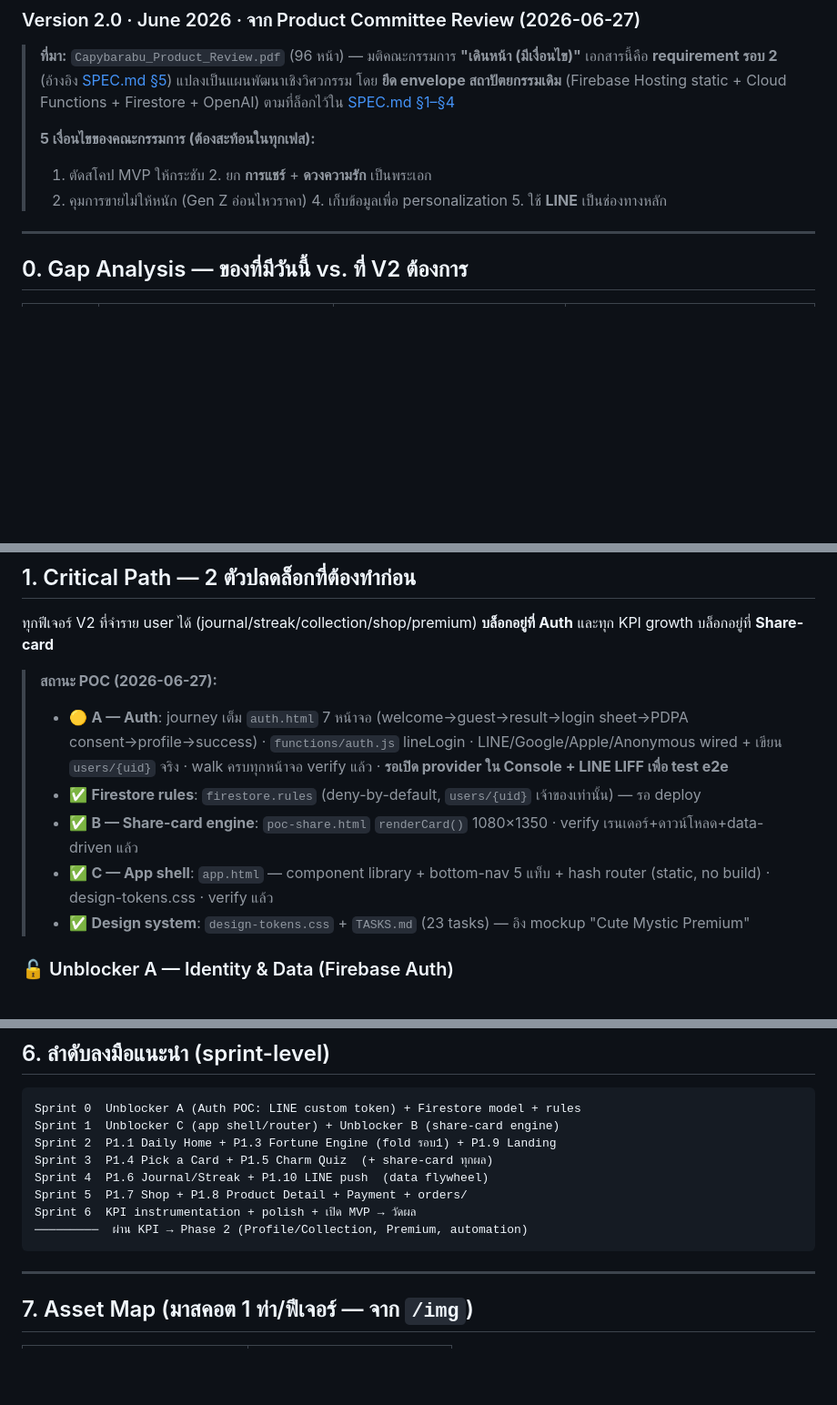
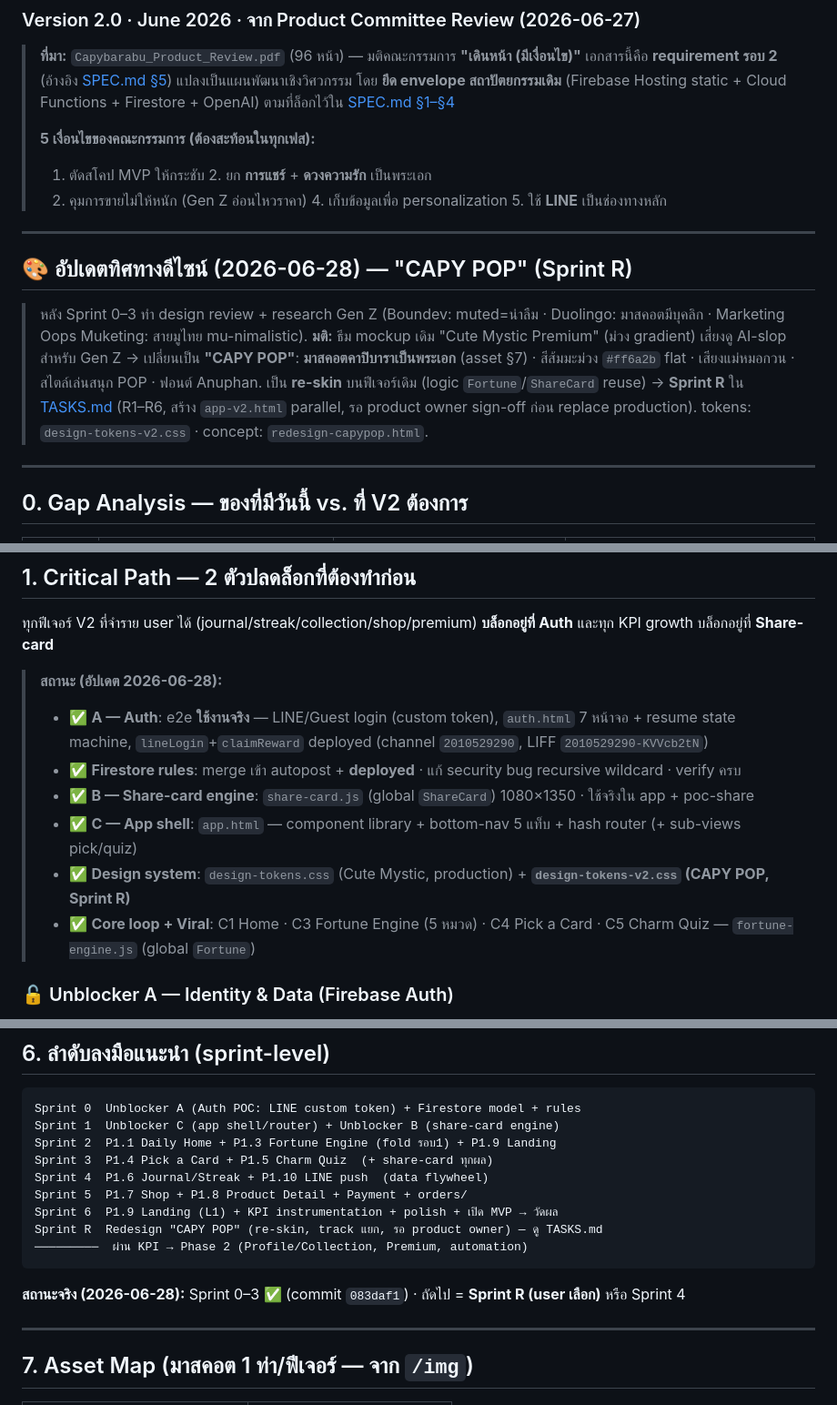
Before and after one commit to tippajohnw-dev/capybarabu, a Markdown page: mae-mor-bara/ROADMAP-v2.md, 3 parts joined by grey strips. Shown at 91% size. GitHub-like rendering; blank space fills up the shorter version.

````diff
--- a/mae-mor-bara/ROADMAP-v2.md
+++ b/mae-mor-bara/ROADMAP-v2.md
@@ -9,6 +9,13 @@
 > **5 เงื่อนไขของคณะกรรมการ (ต้องสะท้อนในทุกเฟส):**
 > 1. ตัดสโคป MVP ให้กระชับ 2. ยก **การแชร์** + **ดวงความรัก** เป็นพระเอก
 > 3. คุมการขายไม่ให้หนัก (Gen Z อ่อนไหวราคา) 4. เก็บข้อมูลเพื่อ personalization 5. ใช้ **LINE** เป็นช่องทางหลัก
+
+---
+
+## 🎨 อัปเดตทิศทางดีไซน์ (2026-06-28) — "CAPY POP" (Sprint R)
+> หลัง Sprint 0–3 ทำ design review + research Gen Z (Boundev: muted=น่าลืม · Duolingo: มาสคอตมีบุคลิก · Marketing Oops Muketing: สายมูไทย mu-nimalistic).
+> **มติ:** ธีม mockup เดิม "Cute Mystic Premium" (ม่วง gradient) เสี่ยงดู AI-slop สำหรับ Gen Z → เปลี่ยนเป็น **"CAPY POP"**: **มาสคอตคาปิบาราเป็นพระเอก** (asset §7) · สีส้มมะม่วง `#ff6a2b` flat · เสียงแม่หมอกวน · สไตล์เล่นสนุก POP · ฟอนต์ Anuphan.
+> เป็น **re-skin** บนฟีเจอร์เดิม (logic `Fortune`/`ShareCard` reuse) → **Sprint R** ใน [TASKS.md](TASKS.md) (R1–R6, สร้าง `app-v2.html` parallel, รอ product owner sign-off ก่อน replace production). tokens: `design-tokens-v2.css` · concept: `redesign-capypop.html`.
 
 ---
 
@@ -33,12 +40,13 @@
 
 ทุกฟีเจอร์ V2 ที่จำราย user ได้ (journal/streak/collection/shop/premium) **บล็อกอยู่ที่ Auth** และทุก KPI growth บล็อกอยู่ที่ **Share-card**
 
-> **สถานะ POC (2026-06-27):**
-> - 🟡 **A — Auth**: journey เต็ม `auth.html` 7 หน้าจอ (welcome→guest→result→login sheet→PDPA consent→profile→success) · `functions/auth.js` lineLogin · LINE/Google/Apple/Anonymous wired + เขียน `users/{uid}` จริง · walk ครบทุกหน้าจอ verify แล้ว · **รอเปิด provider ใน Console + LINE LIFF เพื่อ test e2e**
-> - ✅ **Firestore rules**: `firestore.rules` (deny-by-default, `users/{uid}` เจ้าของเท่านั้น) — รอ deploy
-> - ✅ **B — Share-card engine**: `poc-share.html` `renderCard()` 1080×1350 · verify เรนเดอร์+ดาวน์โหลด+data-driven แล้ว
-> - ✅ **C — App shell**: `app.html` — component library + bottom-nav 5 แท็บ + hash router (static, no build) · design-tokens.css · verify แล้ว
-> - ✅ **Design system**: `design-tokens.css` + `TASKS.md` (23 tasks) — อิง mockup "Cute Mystic Premium"
+> **สถานะ (อัปเดต 2026-06-28):**
+> - ✅ **A — Auth**: e2e **ใช้งานจริง** — LINE/Guest login (custom token), `auth.html` 7 หน้าจอ + resume state machine, `lineLogin`+`claimReward` deployed (channel `2010529290`, LIFF `2010529290-KVVcb2tN`)
+> - ✅ **Firestore rules**: merge เข้า autopost + **deployed** · แก้ security bug recursive wildcard · verify ครบ
+> - ✅ **B — Share-card engine**: `share-card.js` (global `ShareCard`) 1080×1350 · ใช้จริงใน app + poc-share
+> - ✅ **C — App shell**: `app.html` — component library + bottom-nav 5 แท็บ + hash router (+ sub-views pick/quiz)
+> - ✅ **Design system**: `design-tokens.css` (Cute Mystic, production) + **`design-tokens-v2.css` (CAPY POP, Sprint R)**
+> - ✅ **Core loop + Viral**: C1 Home · C3 Fortune Engine (5 หมวด) · C4 Pick a Card · C5 Charm Quiz — `fortune-engine.js` (global `Fortune`)
 
 ### 🔓 Unblocker A — Identity & Data (Firebase Auth)
 - Firebase **Anonymous auth** = Guest-first (ลองดูดวงได้ทันที ไม่ต้องล็อกอิน)
@@ -136,9 +144,12 @@ Sprint 2  P1.1 Daily Home + P1.3 Fortune Engine (fold รอบ1) + P1.9 Landing
 Sprint 3  P1.4 Pick a Card + P1.5 Charm Quiz  (+ share-card ทุกผล)
 Sprint 4  P1.6 Journal/Streak + P1.10 LINE push  (data flywheel)
 Sprint 5  P1.7 Shop + P1.8 Product Detail + Payment + orders/
-Sprint 6  KPI instrumentation + polish + เปิด MVP → วัดผล
+Sprint 6  P1.9 Landing (L1) + KPI instrumentation + polish + เปิด MVP → วัดผล
+Sprint R  Redesign "CAPY POP" (re-skin, track แยก, รอ product owner) — ดู TASKS.md
 ─────────  ผ่าน KPI → Phase 2 (Profile/Collection, Premium, automation)
 ```
+
+**สถานะจริง (2026-06-28):** Sprint 0–3 ✅ (commit `083daf1`) · ถัดไป = **Sprint R (user เลือก)** หรือ Sprint 4
 
 ---
 
````
Also changed, not shown: mae-mor-bara/NEXT-SESSION.md (+18 -1 lines), mae-mor-bara/TASKS.md (+19 -5 lines).
